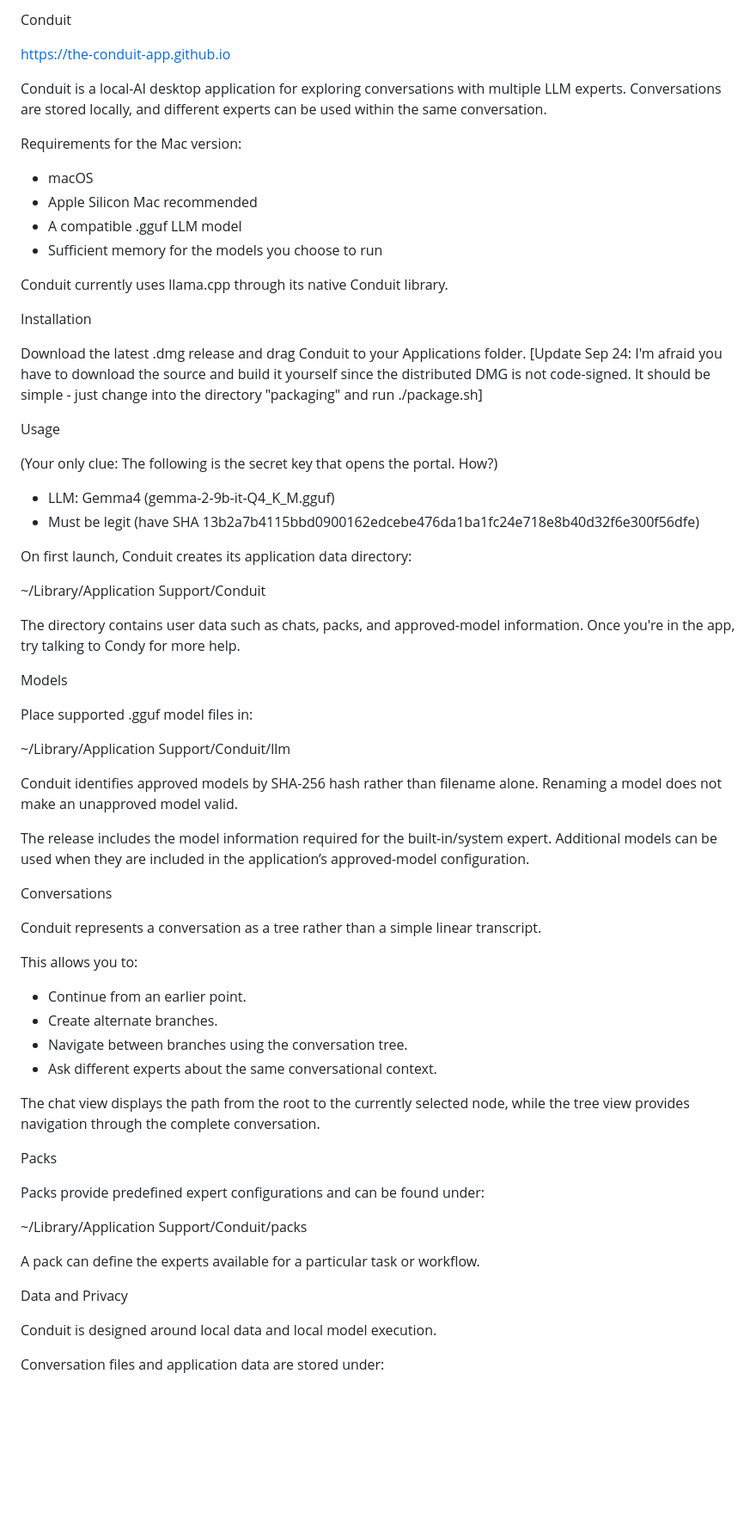
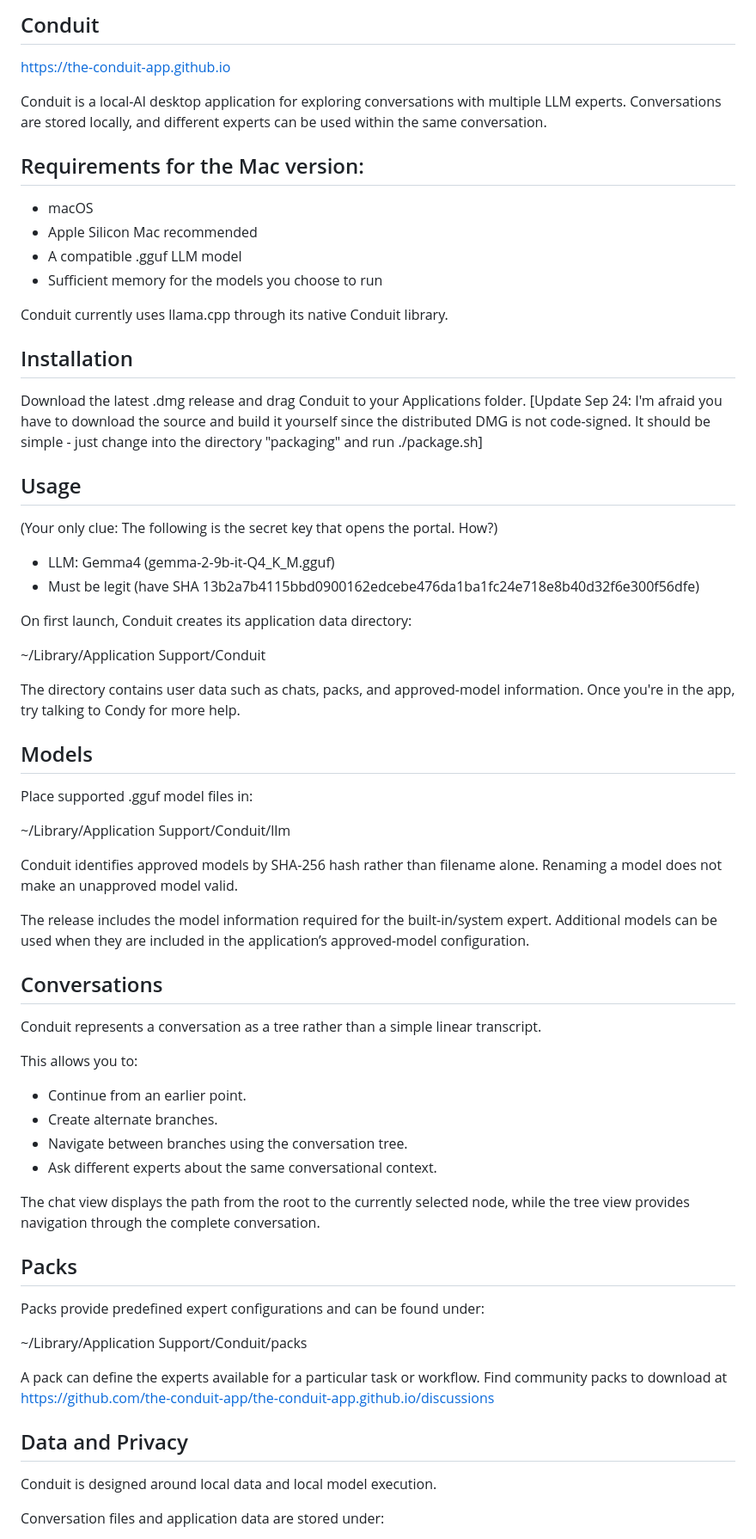
Before and after one commit to the-conduit-app/Conduit, a Markdown page: README.MD, the part around one of its changes. Shown at 86% size. Rendered like a GitHub page; blank space fills up the shorter version.

Commit message:
Added some formatting to README

```diff
--- a/README.MD
+++ b/README.MD
@@ -1,10 +1,10 @@
-Conduit
+## Conduit
 
 https://the-conduit-app.github.io
 
 Conduit is a local-AI desktop application for exploring conversations with multiple LLM experts. Conversations are stored locally, and different experts can be used within the same conversation.
 
-Requirements for the Mac version:
+## Requirements for the Mac version:
 
 * macOS
 * Apple Silicon Mac recommended
@@ -13,12 +13,12 @@ Requirements for the Mac version:
 
 Conduit currently uses llama.cpp through its native Conduit library.
 
-Installation
+## Installation
 
 Download the latest .dmg release and drag Conduit to your Applications folder. [Update Sep 24: I'm afraid you have to download the source and build it yourself
 since the distributed DMG is not code-signed. It should be simple - just change into the directory "packaging" and run ./package.sh]
 
-Usage
+## Usage
 
 (Your only clue: The following is the secret key that opens the portal. How?)
  - LLM: Gemma4 (gemma-2-9b-it-Q4_K_M.gguf)
@@ -30,7 +30,7 @@ On first launch, Conduit creates its application data directory:
 
 The directory contains user data such as chats, packs, and approved-model information. Once you're in the app, try talking to Condy for more help.
 
-Models
+## Models
 
 Place supported .gguf model files in:
 
@@ -40,7 +40,7 @@ Conduit identifies approved models by SHA-256 hash rather than filename alone. R
 
 The release includes the model information required for the built-in/system expert. Additional models can be used when they are included in the application’s approved-model configuration.
 
-Conversations
+## Conversations
 
 Conduit represents a conversation as a tree rather than a simple linear transcript.
 
@@ -53,15 +53,15 @@ This allows you to:
 
 The chat view displays the path from the root to the currently selected node, while the tree view provides navigation through the complete conversation.
 
-Packs
+## Packs
 
 Packs provide predefined expert configurations and can be found under:
 
 ~/Library/Application Support/Conduit/packs
 
-A pack can define the experts available for a particular task or workflow.
+A pack can define the experts available for a particular task or workflow. Find community packs to download at https://github.com/the-conduit-app/the-conduit-app.github.io/discussions
 
-Data and Privacy
+## Data and Privacy
 
 Conduit is designed around local data and local model execution.
 
```
Also changed, not shown: other parts of README.MD (+2 -2 lines).
